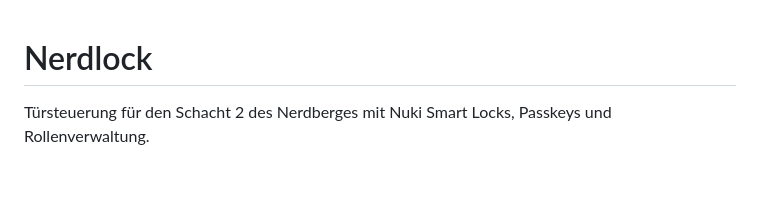
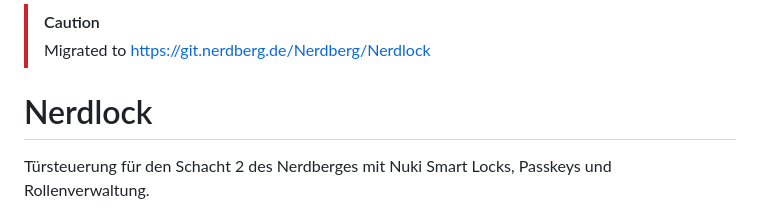
Before and after one commit to Nerdbergev/Nerdlock, a Markdown page: README.md, the part around the change. Rendered like a GitHub page; blank space fills up the shorter version.

Commit message:
Migration Note

```diff
--- a/README.md
+++ b/README.md
@@ -1,3 +1,6 @@
+> [!CAUTION]
+> Migrated to https://git.nerdberg.de/Nerdberg/Nerdlock
+
 # Nerdlock
 
 Türsteuerung für den Schacht 2 des Nerdberges mit Nuki Smart Locks, Passkeys und Rollenverwaltung.
```
